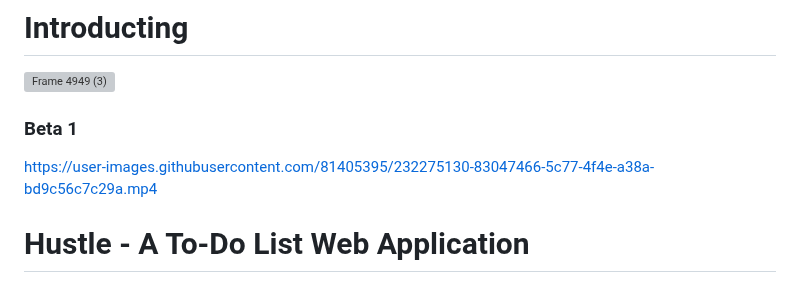
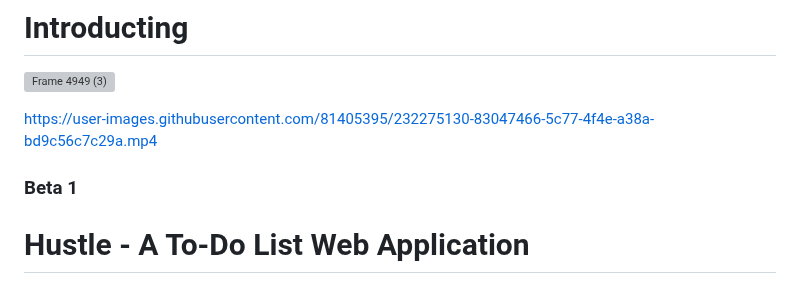
Before and after one commit to Mohnish2004/TasksApp, a Markdown page: README.md, the part around the change. GitHub-like rendering; grey boxes are pictures that could not be loaded.

```diff
--- a/README.md
+++ b/README.md
@@ -2,8 +2,9 @@
 
 ![Frame 4949 (3)](https://user-images.githubusercontent.com/81405395/232273519-8e067f93-769d-4905-a9aa-0a296c9a5d6d.png)
 
+https://user-images.githubusercontent.com/81405395/232275130-83047466-5c77-4f4e-a38a-bd9c56c7c29a.mp4
+
 ### Beta 1
-https://user-images.githubusercontent.com/81405395/232275130-83047466-5c77-4f4e-a38a-bd9c56c7c29a.mp4
 
 # Hustle - A To-Do List Web Application
 
```
